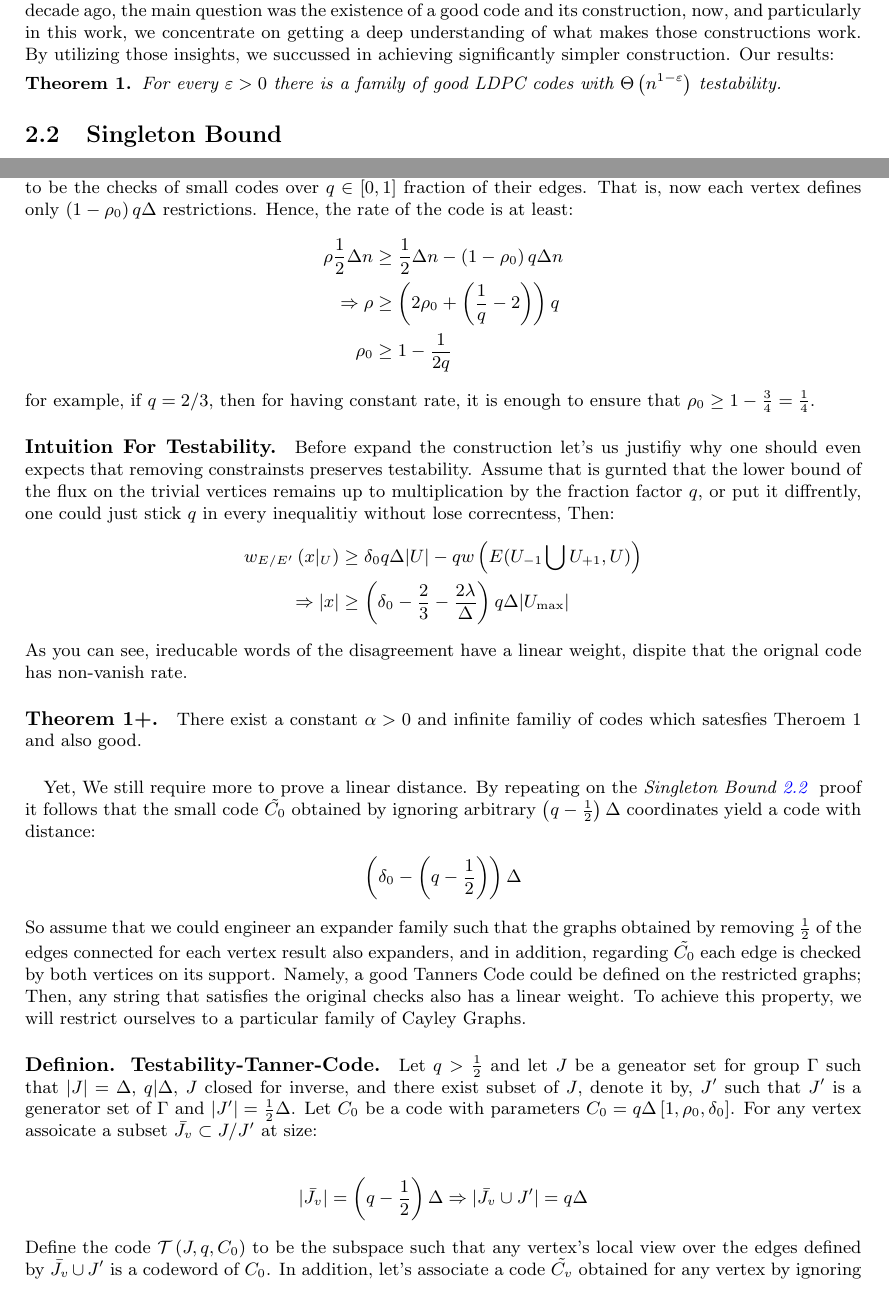
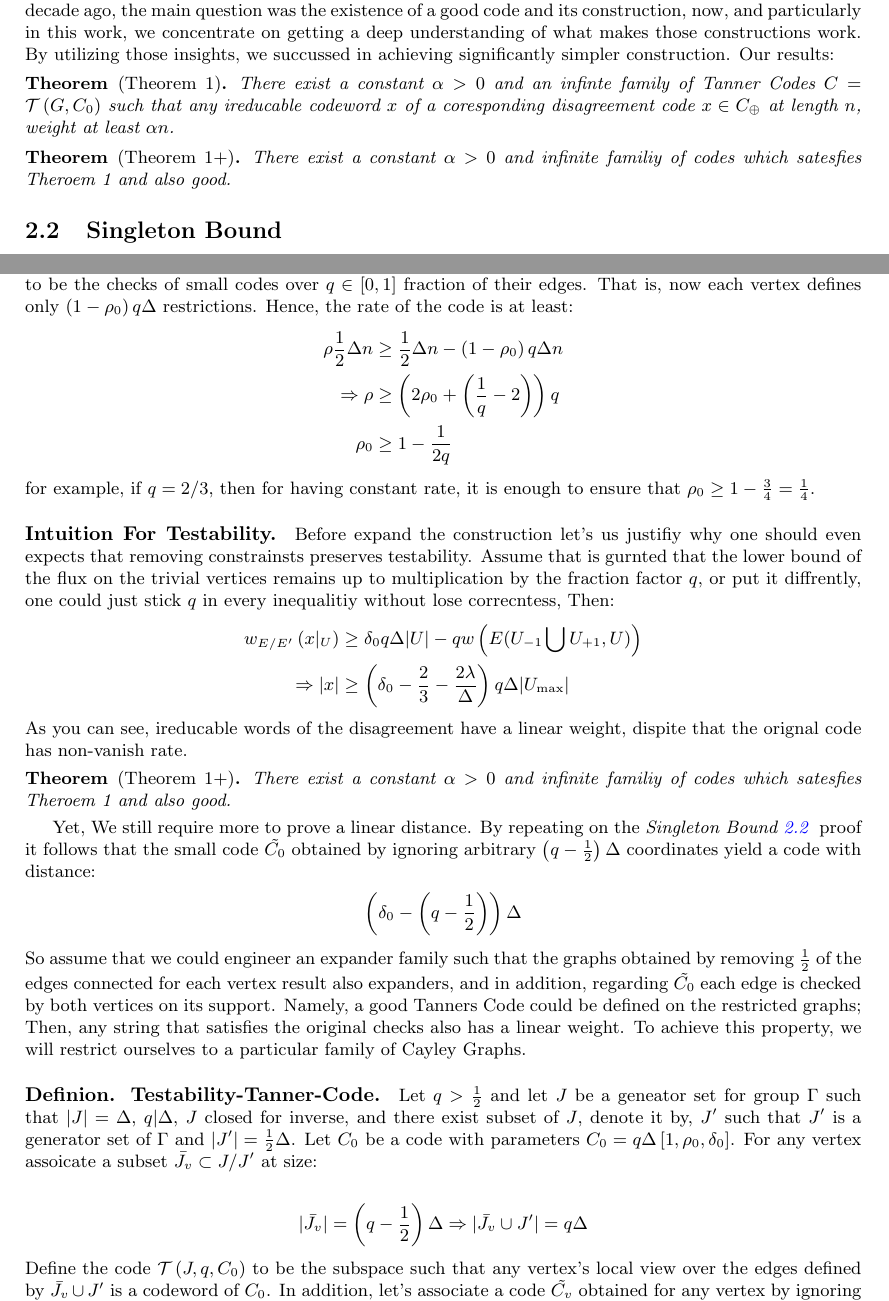
Before and after one commit to dudupo/Academic, a LaTeX paper (projects/NLTES_project/ltc_ldpc/ldpc_ltc.tex, which reads projects/NLTES_project/ltc_ldpc/contribution.tex, projects/NLTES_project/ltc_ldpc/goodltc.tex): two parts of pages 2 and 7 of 11, joined at a grey line, cut so that both start at the same text. Compiled offline with pdfLaTeX.

Commit message:
compiling -Sun Feb  5 10:00:29 AM IST 2023

```diff
--- a/projects/NLTES_project/ltc_ldpc/contribution.tex
+++ b/projects/NLTES_project/ltc_ldpc/contribution.tex
@@ -1,5 +1,7 @@
 
   Nowadays, we are aware of a wide range of constructions yield good codes, including the expander codes of Sipser and Spilman \cite{ExpanderCodes} and the LTC codes of Dinur \cite{Dinur}, \cite{Pavel}, \cite{leverrier2022quantum}. Thus if a decade ago, the main question was the existence of a good code and its construction, now, and particularly in this work, we concentrate on getting a deep understanding of what makes those constructions work. By utilizing those insights, we succussed in achieving significantly simpler construction. Our results:
 
-  \begin{theorem} \label{thm} For every $\varepsilon > 0 $ there is a family of good LDPC codes with $\Theta\left( n^{1-\varepsilon} \right)$ testability.
-  \end{theorem}
+ \begin{theorem*}[Theorem 1] There exist a constant $\alpha > 0$ and an infinte family of Tanner Codes $C = \Tann$ such that any ireducable codeword $x$ of a coresponding disagreement code $x \in C_{\oplus}$ at length $n$, weight at least $\alpha n$. \end{theorem*}
+
+\begin{theorem*}[Theorem 1+] There exist a constant $\alpha > 0 $ and infinite familiy of codes which satesfies Theroem 1 and also good.
+  \end{theorem*}
--- a/projects/NLTES_project/ltc_ldpc/goodltc.tex
+++ b/projects/NLTES_project/ltc_ldpc/goodltc.tex
@@ -17,9 +17,8 @@
   \end{equation*}
   As you can see, ireducable words of the disagreement have a linear weight, dispite that the orignal code has non-vanish rate.
 
-  \paragraph{Theorem 1+.} There exist a constant $\alpha > 0 $ and infinite familiy of codes which satesfies Theroem 1 and also good.
-  \paragraph{}
-
+  \begin{theorem*}[Theorem 1+] There exist a constant $\alpha > 0 $ and infinite familiy of codes which satesfies Theroem 1 and also good.
+  \end{theorem*}
   Yet, We still require more to prove a linear distance.
   By repeating on the \emph{Singleton Bound \ref{theorem*:Sing} } proof it follows that the small code $\tilde{C_{0}}$ obtained by ignoring arbitrary $ \left( q - \frac{1}{2} \right) \Delta $ coordinates yield a code with distance:
   \begin{equation*}
```
Also changed, not shown: projects/NLTES_project/ltc_ldpc/ldpc_ltc.tex (+4 -1 lines), projects/pdfs/ldpc_ltc.pdf.
